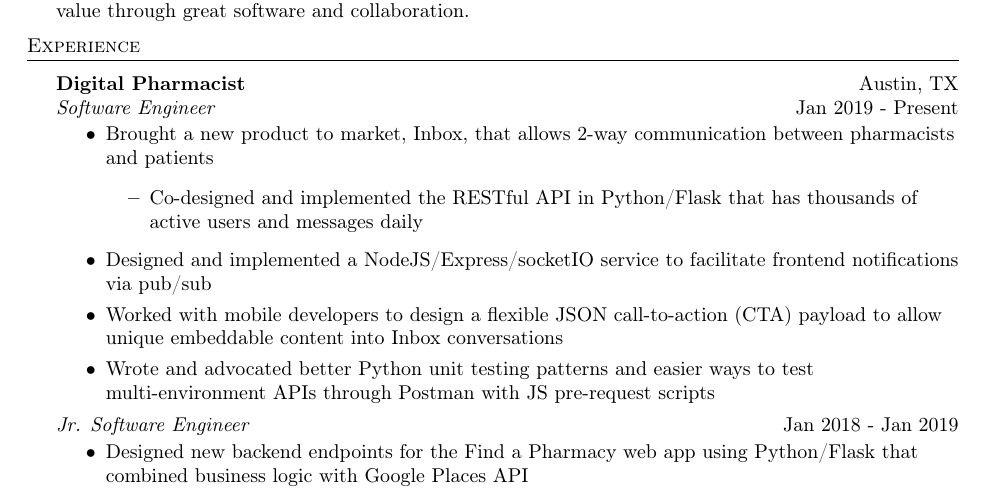
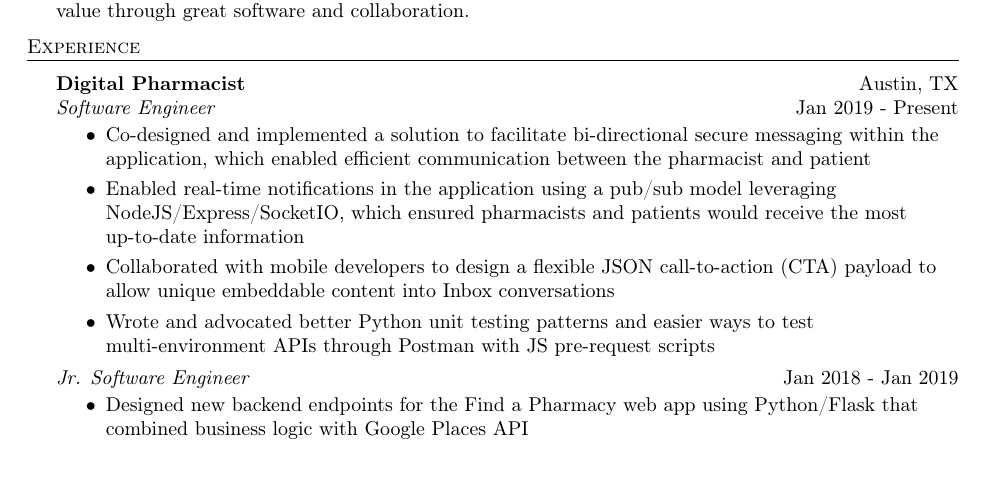
Before and after one commit to bluszcak44/resume, a LaTeX CV (bl_resume.tex): part of the page, cut so that both start at the same text. Compiled offline with pdfLaTeX.

Commit message:
reword a few bulletpoints

```diff
--- a/bl_resume.tex
+++ b/bl_resume.tex
@@ -60,13 +60,11 @@
 \textit{Software Engineer} \hfill Jan 2019 - Present \\
 \vspace{-3mm}
 \begin{itemize} \itemsep -0.25mm
-    \item Brought a new product to market, Inbox, that allows 2-way communication between pharmacists and patients
-        \begin{itemize} \itemsep -1mm
-            \item Co-designed and implemented the RESTful API in Python/Flask that has thousands of active users
-            and messages daily
-        \end{itemize}
-    \item Designed and implemented a NodeJS/Express/socketIO service to facilitate frontend notifications via pub/sub
-    \item Worked with mobile developers to design a flexible JSON call-to-action (CTA) payload to allow unique
+    \item Co-designed and implemented a solution to facilitate bi-directional secure messaging within the application,
+    which enabled efficient communication between the pharmacist and patient
+    \item Enabled real-time notifications in the application using a pub/sub model leveraging NodeJS/Express/SocketIO,
+        which ensured pharmacists and patients would receive the most up-to-date information
+    \item Collaborated with mobile developers to design a flexible JSON call-to-action (CTA) payload to allow unique
     embeddable content into Inbox conversations
     \item Wrote and advocated better Python unit testing patterns and easier ways to test multi-environment APIs through
     Postman with JS pre-request scripts
```
Also changed, not shown: bl_resume.pdf.
